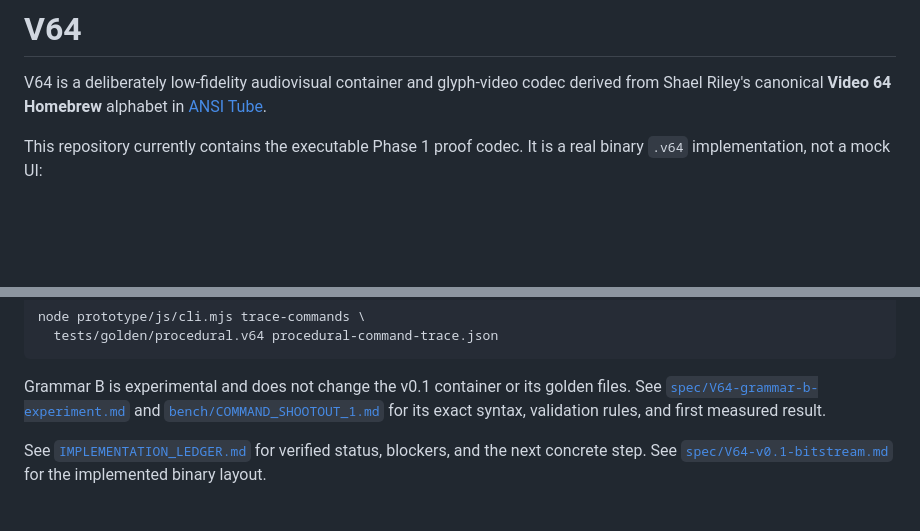
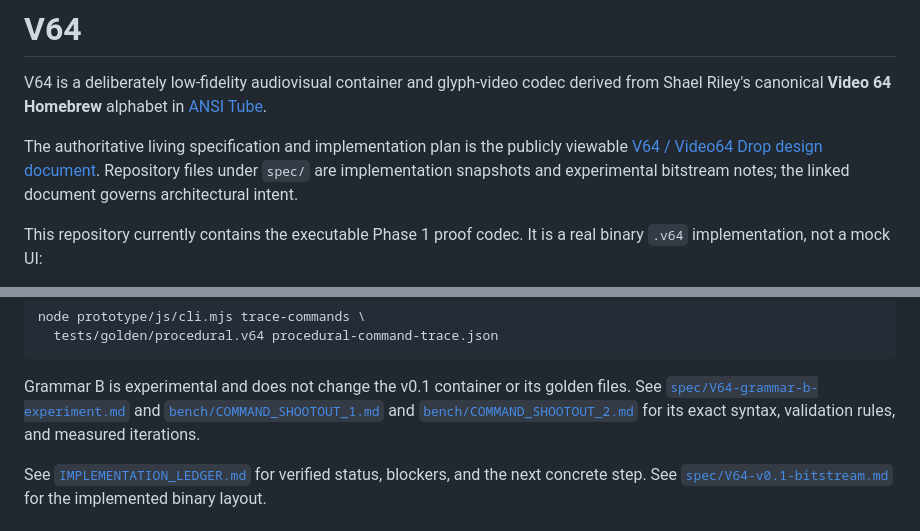
Before and after one commit to ShaelRiley/v64, a Markdown page: README.md, 2 parts joined by grey strips. GitHub-like rendering; blank space fills up the shorter version.

```diff
--- a/README.md
+++ b/README.md
@@ -3,6 +3,12 @@
 V64 is a deliberately low-fidelity audiovisual container and glyph-video codec
 derived from Shael Riley's canonical **Video 64 Homebrew** alphabet in
 [ANSI Tube](https://github.com/ShaelRiley/ansi-tube).
+
+The authoritative living specification and implementation plan is the publicly
+viewable
+[V64 / Video64 Drop design document](https://docs.google.com/document/d/1qP6a9f6OSggPun4t1wATHRrC1yPgLngblZwlZdrk1Tg/edit?usp=sharing).
+Repository files under `spec/` are implementation snapshots and experimental
+bitstream notes; the linked document governs architectural intent.
 
 This repository currently contains the executable Phase 1 proof codec. It is a
 real binary `.v64` implementation, not a mock UI:
@@ -74,8 +80,9 @@ node prototype/js/cli.mjs trace-commands \
 Grammar B is experimental and does not change the v0.1 container or its golden
 files. See
 [`spec/V64-grammar-b-experiment.md`](spec/V64-grammar-b-experiment.md) and
-[`bench/COMMAND_SHOOTOUT_1.md`](bench/COMMAND_SHOOTOUT_1.md) for its exact
-syntax, validation rules, and first measured result.
+[`bench/COMMAND_SHOOTOUT_1.md`](bench/COMMAND_SHOOTOUT_1.md) and
+[`bench/COMMAND_SHOOTOUT_2.md`](bench/COMMAND_SHOOTOUT_2.md) for its exact
+syntax, validation rules, and measured iterations.
 
 See [`IMPLEMENTATION_LEDGER.md`](IMPLEMENTATION_LEDGER.md) for verified status,
 blockers, and the next concrete step. See
```
